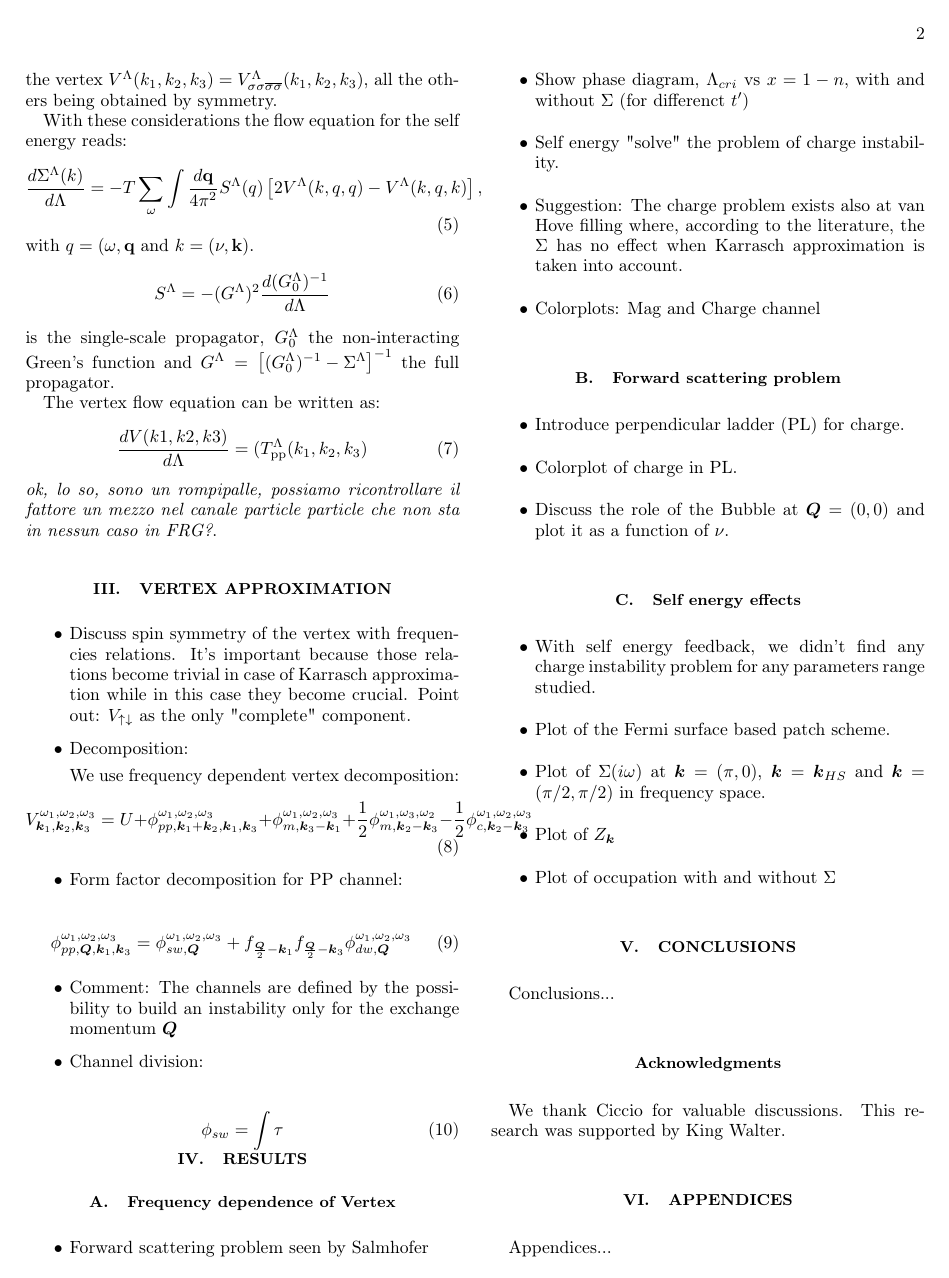
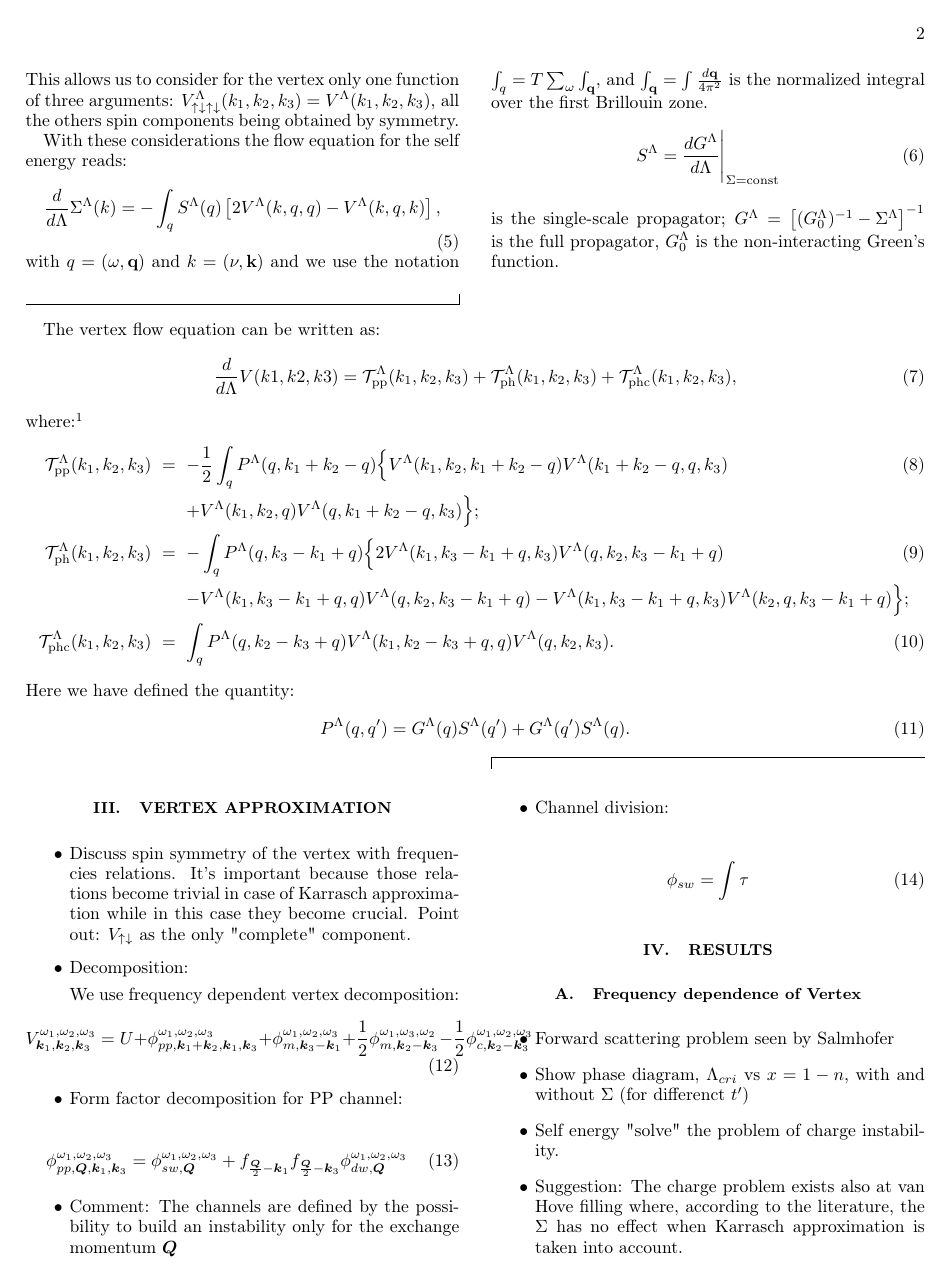
Before and after one commit to Ciro-Taranto/fRG_paper, a LaTeX paper (paper.tex, which reads content/fRG.tex): page 2 of 2 before the commit and page 2 of 3 after it. Compiled offline with pdfLaTeX.

Commit message:
prima di copiare i files di DV

```diff
--- a/content/fRG.tex
+++ b/content/fRG.tex
@@ -32,17 +38,40 @@ V^\Lambda_{\sigma\overline\sigma\overline\sigma\sigma}(k_1,k_2,k_3)& =& -V^\Lamb
 \end{eqnarray}
-This allows us to consider only one spin component for the vertex $V^\Lambda(k_1,k_2,k_3)=V^\Lambda_{\sigma\sigma\overline\sigma\overline\sigma}(k_1,k_2,k_3)$, all the others being obtained by symmetry.
+This allows us to consider for the vertex only one function of three arguments:  $V^\Lambda_{\uparrow\downarrow\uparrow\downarrow}(k_1,k_2,k_3)=V^\Lambda(k_1,k_2,k_3)$, all the others spin components being obtained by symmetry.
 
 With these considerations the flow equation for the self energy reads:
 \begin{equation}
-\frac{d \Sigma^\Lambda(k)}{d \Lambda}= -T\sum_{\omega}\int\frac{d\mathbf{q}}{4\pi^2} S^\Lambda(q)\left[2V^\Lambda(k,q,q) -V^\Lambda(k,q,k)\right],
+\frac{d}{d \Lambda} \Sigma^\Lambda(k)= -\int_q  S^\Lambda(q)\left[2V^\Lambda(k,q,q) -V^\Lambda(k,q,k)\right],
 \end{equation}
-with $q=(\omega,\mathbf{q}$ and $k = (\nu,\mathbf{k})$.
+with $q=(\omega,\mathbf{q})$ and $k = (\nu,\mathbf{k})$ and we use the notation  $\int_{q} =T\sum_\omega \int_{\mathbf{q}}$, and $\int_{\mathbf{q}}=\int  \frac{d\mathbf{q}}{4\pi^2}$ is the normalized integral over the first Brillouin zone.
 \begin{equation}
-S^\Lambda=-(G^\Lambda)^2\frac{d(G_0^\Lambda)^{-1}}{d\Lambda}
-\end{equation} is the single-scale propagator, $G_0^\Lambda$ the non-interacting Green's function and $G^\Lambda=\left[(G_0^\Lambda)^{-1}-\Sigma^\Lambda\right]^{-1}$ the full propagator.
+ S^\Lambda=\frac{dG^\Lambda}{d\Lambda}\Bigg|_{\Sigma=\mathrm{const}}
+\end{equation}
+  is the single-scale propagator; $G^\Lambda=\left[(G_0^\Lambda)^{-1}-\Sigma^\Lambda\right]^{-1}$ is the full propagator,  $G_0^\Lambda$ is the non-interacting Green's function.
 
+ \begin{widetext}
 The vertex flow equation can be written as:
-\begin{equation}
- \frac{dV(k1,k2,k3)}{d\Lambda} = \mathcal(T}^\Lambda_{\mathrm{pp}}(k_1,k_2,k_3)
-\end{equation}
-\emph{ok, lo so, sono un rompipalle, possiamo ricontrollare il fattore un mezzo nel canale particle particle che non sta in nessun caso in FRG?}.
+\begin{align}
+ \frac{d}{d\Lambda}V(k1,k2,k3) =  \fl{\mathcal{T}}{pp}(k_1,k_2,k_3) +
+  \fl{\mathcal{T}}{ph}(k_1,k_2,k_3) + \fl{\mathcal{T}}{phc}(k_1,k_2,k_3),
+\end{align}
+where:\footnote{The equation for the particle-particle channel is slightly different from the one usually reported in fRG. This is because we took $\fl{V}{} = \fl{V}{\uparrow \downarrow \uparrow\downarrow}$ instead of $\fl{V}{} = \fl{V}{\uparrow\downarrow\downarrow\uparrow}$.  }
+\begin{eqnarray}
+\fl{\mathcal{T}}{pp}(k_1,k_2,k_3) &=&-\frac{1}{2} \int_q \fl{{P}}{}(q,k_1+k_2-q) \Big\{  \fl{V}{}(k_1,k_2,k_1+k_2-q)\fl{V}{}(k_1+k_2-q,q,k_3)   \\
+\nonumber
+&&+  \fl{V}{}(k_1,k_2,q)\fl{V}{}(q,k_1+k_2-q,k_3) \Big\} ; \\
+\fl{\mathcal{T} } {ph}(k_1,k_2,k_3) & =& -\int_q \fl{P}{}(q,k_3-k_1+q)
+\Big\{ 2 \fl{V}{}( k_1,k_3-k_1+q,k_3)  \fl{V}{}(q,k_2,k_3-k_1+q) \\
+\nonumber
+&&- \fl{V}{}( k_1,k_3-k_1+q,q)  \fl{V}{}(q,k_2,k_3-k_1+q) - \fl{V}{}( k_1,k_3-k_1+q,k_3)  \fl{V}{}(k_2,q,k_3-k_1+q) \Big\}; \\
+\fl{\mathcal{T}}{phc}(k_1,k_2,k_3) & =& \int_q \fl{P}{}(q,k_2-k_3+q) \fl{V}{}(k_1,k_2-k_3+q,q)
+\fl{V}{}(q,k_2,k_3).
+\end{eqnarray}
+Here we have defined the quantity:
+\begin{align}
+\fl{ {P }}{}(q,q') &= G^\Lambda(q)S^\Lambda(q') +G^\Lambda(q')S^\Lambda(q).
+\end{align}
+
+
+
+
+\end{widetext}
--- a/paper.tex
+++ b/paper.tex
@@ -11,6 +11,8 @@
 
 \newcommand{\bs}[1] {\boldsymbol{#1}}
 \newcommand{\ve}{V}
+\newcommand{\fl}[2]{#1^{\Lambda}_{\mathrm{#2}}}
+
 
 \begin{document}
 
```
Also changed, not shown: paper.pdf, content/fRG.tex (16 more changed lines), 4 other files.
